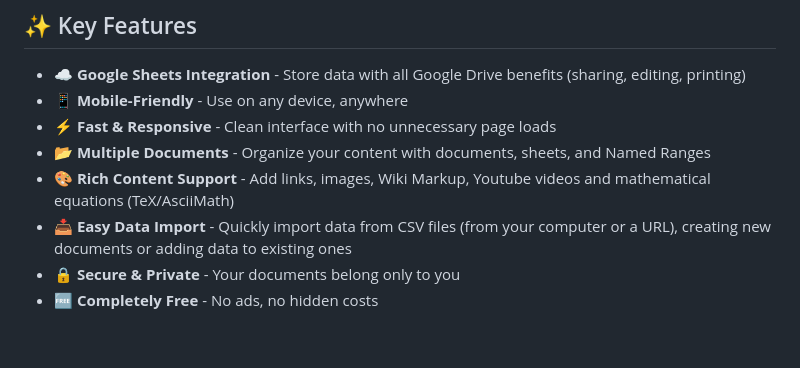
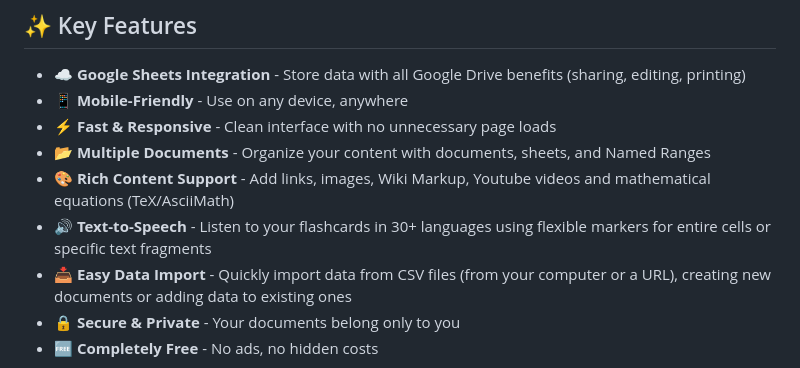
Before and after one commit to AntLightCode/spreadsheetmemo-page, a Markdown page: README.md, the part around the change. Drawn GitHub-style; blank space fills up the shorter version.

Commit message:
TTS Readme

```diff
--- a/README.md
+++ b/README.md
@@ -27,6 +27,7 @@ Use it for your studies, as a preparation tool, to check your knowledge before a
 - ⚡ **Fast & Responsive** - Clean interface with no unnecessary page loads
 - 📂 **Multiple Documents** - Organize your content with documents, sheets, and Named Ranges
 - 🎨 **Rich Content Support** - Add links, images, Wiki Markup, Youtube videos and mathematical equations (TeX/AsciiMath)
+- 🔊 **Text-to-Speech** - Listen to your flashcards in 30+ languages using flexible markers for entire cells or specific text fragments
 - 📥 **Easy Data Import** - Quickly import data from CSV files (from your computer or a URL), creating new documents or adding data to existing ones
 - 🔒 **Secure & Private** - Your documents belong only to you
 - 🆓 **Completely Free** - No ads, no hidden costs
```
